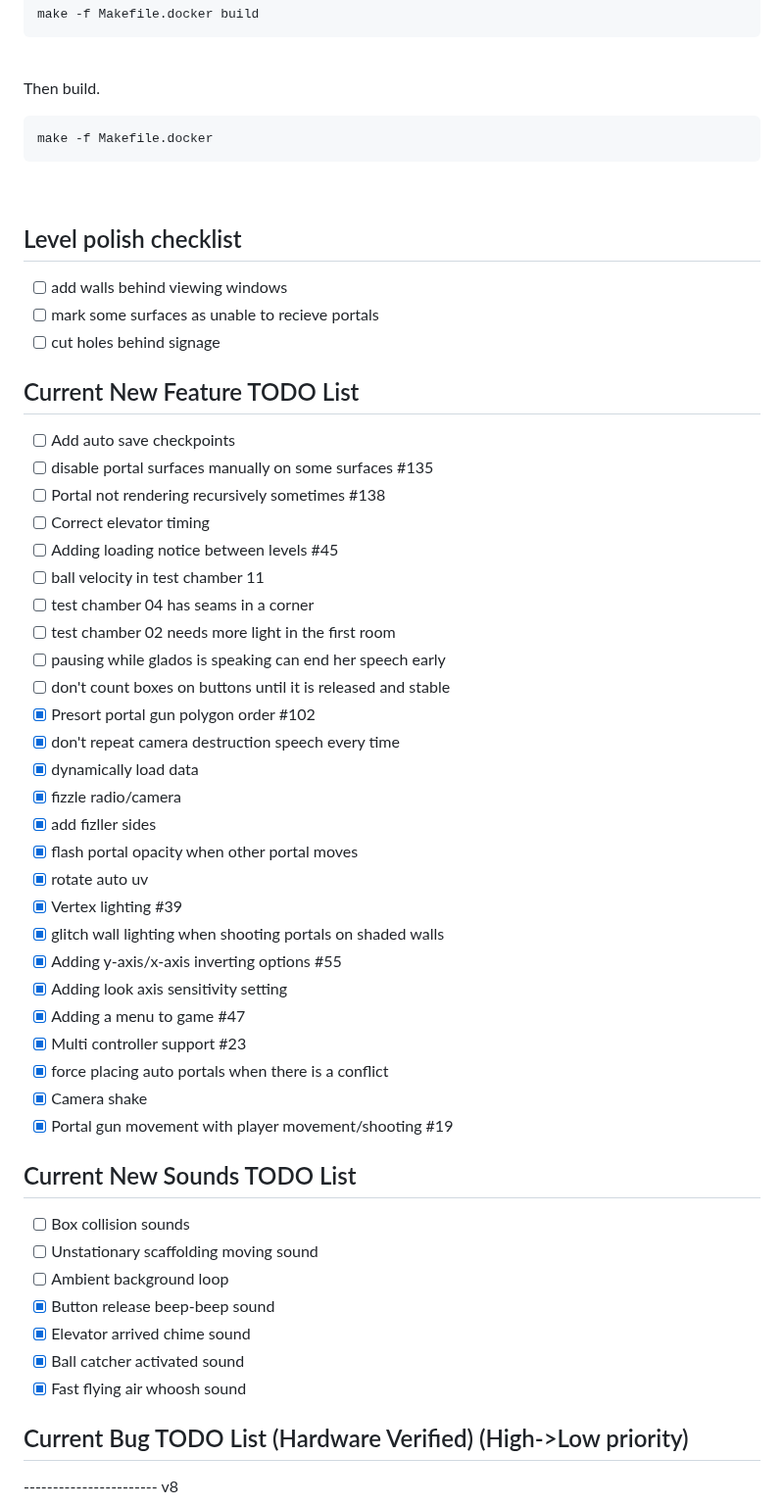
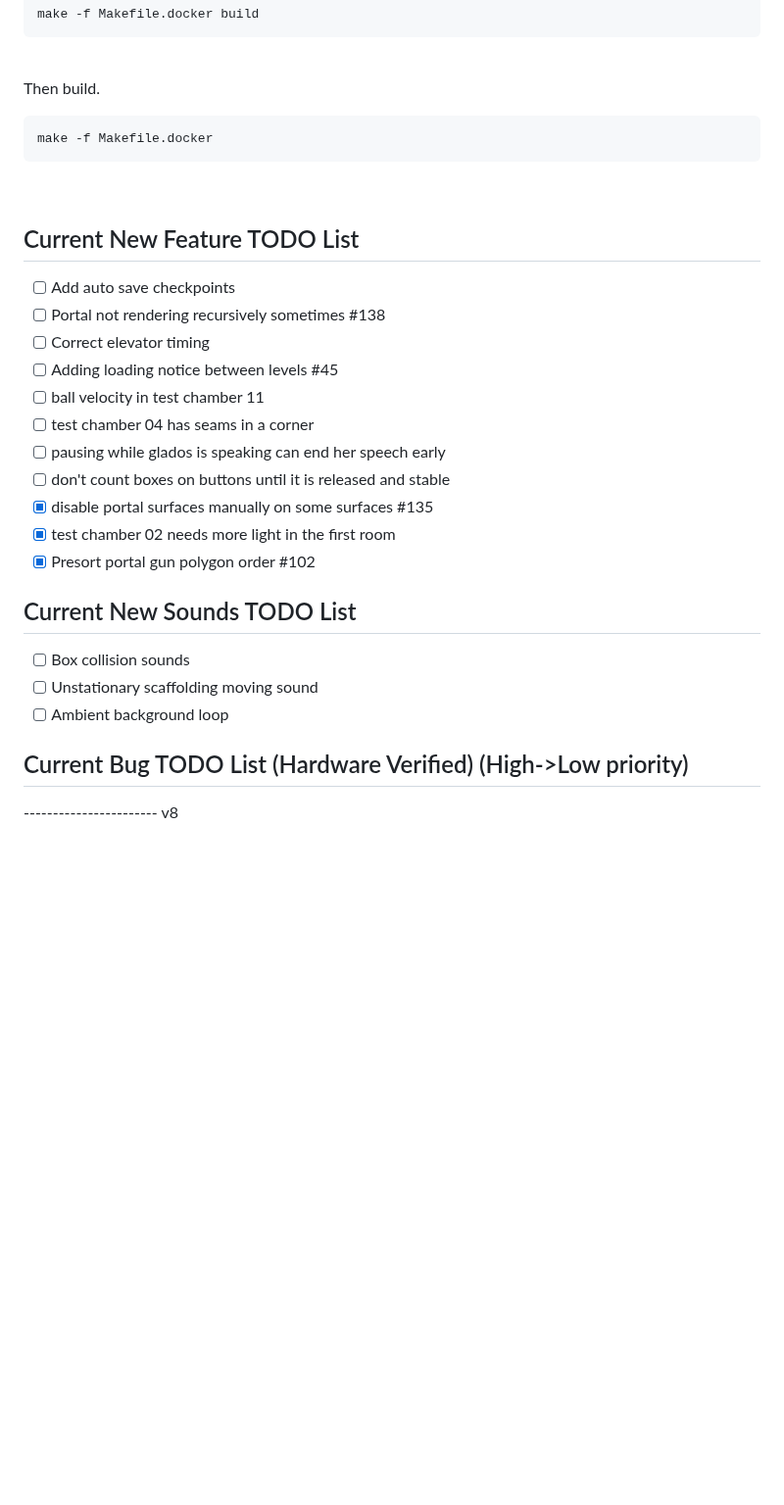
Before and after one commit to mwpenny/portal64-still-alive, a Markdown page: README.md, the part around one of its changes. Shown at 98% size. GitHub-like rendering; blank space fills up the shorter version.

Commit message:
Finish up some level polish

```diff
--- a/README.md
+++ b/README.md
@@ -120,47 +120,23 @@ make -f Makefile.docker
 
 <br />
 
-## Level polish checklist
-- [ ] add walls behind viewing windows
-- [ ] mark some surfaces as unable to recieve portals
-- [ ] cut holes behind signage
-
 ## Current New Feature TODO List
 - [ ] Add auto save checkpoints
-- [ ] disable portal surfaces manually on some surfaces #135
 - [ ] Portal not rendering recursively sometimes #138
 - [ ] Correct elevator timing
 - [ ] Adding loading notice between levels #45
 - [ ] ball velocity in test chamber 11
 - [ ] test chamber 04 has seams in a corner
-- [ ] test chamber 02 needs more light in the first room
 - [ ] pausing while glados is speaking can end her speech early
 - [ ] don't count boxes on buttons until it is released and stable
+- [x] disable portal surfaces manually on some surfaces #135
+- [x] test chamber 02 needs more light in the first room
 - [x] Presort portal gun polygon order #102
-- [x] don't repeat camera destruction speech every time
-- [x] dynamically load data
-- [x] fizzle radio/camera
-- [x] add fizller sides
-- [x] flash portal opacity when other portal moves
-- [x] rotate auto uv
-- [x] Vertex lighting #39
-- [x] glitch wall lighting when shooting portals on shaded walls
-- [x] Adding y-axis/x-axis inverting options #55
-- [x] Adding look axis sensitivity setting
-- [x] Adding a menu to game #47
-- [x] Multi controller support #23
-- [x] force placing auto portals when there is a conflict
-- [x] Camera shake
-- [x] Portal gun movement with player movement/shooting #19
 
 ## Current New Sounds TODO List
 - [ ] Box collision sounds
 - [ ] Unstationary scaffolding moving sound
 - [ ] Ambient background loop
-- [x] Button release beep-beep sound
-- [x] Elevator arrived chime sound
-- [x] Ball catcher activated sound
-- [x] Fast flying air whoosh sound
 
 ## Current Bug TODO List (Hardware Verified) (High->Low priority)
 ----------------------- v8
```
Also changed, not shown: other parts of README.md (+2 -11 lines).
